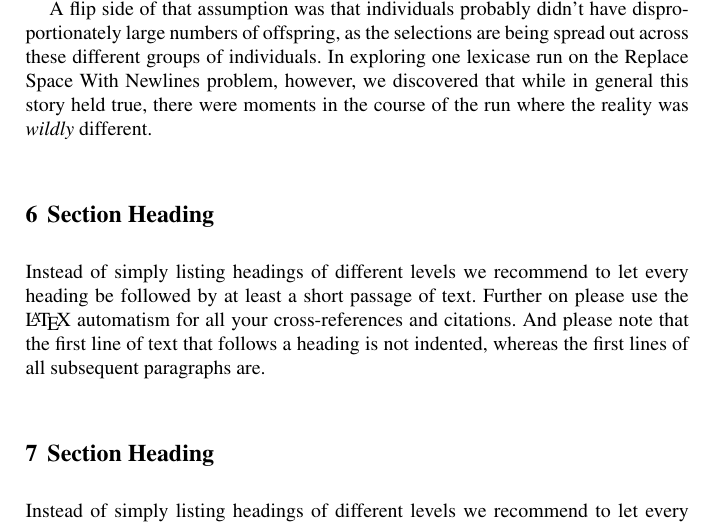
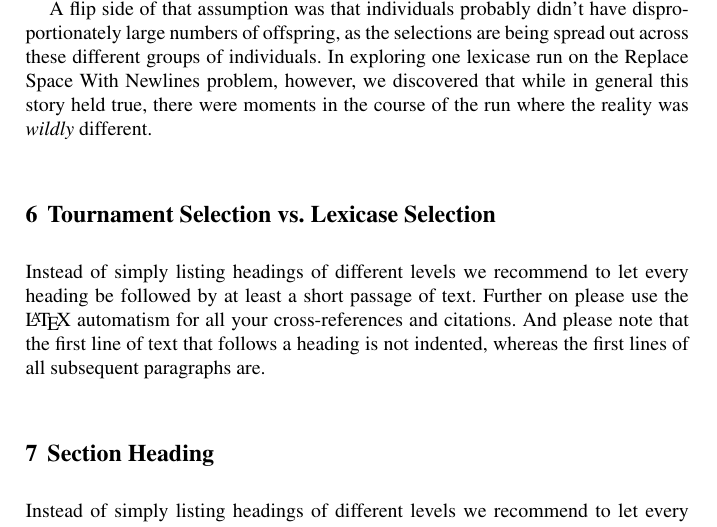
Before and after one commit to NicMcPhee/Graph-DB-and-GP-paper-GPTP-2015, a LaTeX thesis (LaTeX/Book/gpbook-McPhee-2013-03-21/gpbook.tex, which reads LaTeX/Book/gpbook-McPhee-2013-03-21/chapter.tex): part of page 11 of 17, cut so that both start at the same text. Compiled offline with pdfLaTeX; a LaTeX package or settings file that is missing is left out.

```diff
--- a/LaTeX/Book/gpbook-McPhee-2013-03-21/chapter.tex
+++ b/LaTeX/Book/gpbook-McPhee-2013-03-21/chapter.tex
@@ -768,7 +768,7 @@
 we discovered that while in general this story held true, there were moments in the course of the run
 where the reality was \emph{wildly} different.
 
-\section{Section Heading}
+\section{Tournament Selection vs. Lexicase Selection}
 \label{sec:1}
 % Always give a unique label
 % and use \ref{<label>} for cross-references
```
Also changed, not shown: LaTeX/Book/gpbook-McPhee-2013-03-21/gpbook.pdf.
